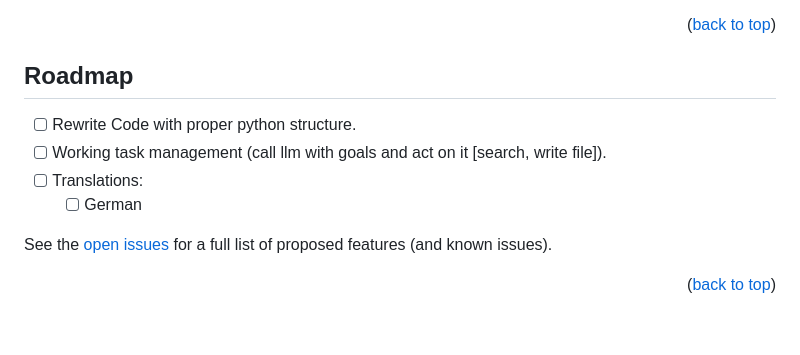
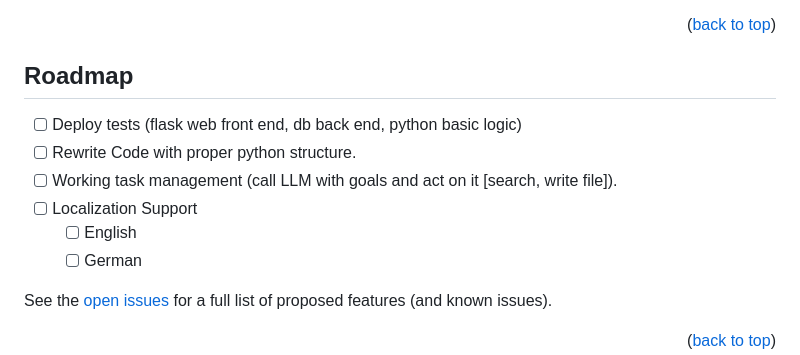
Before and after one commit to th-neu/lairad, a Markdown page: README.md, the part around the change. GitHub-like rendering; blank space fills up the shorter version.

Commit message:
docs: add more clear roadmap goals

```diff
--- a/README.md
+++ b/README.md
@@ -254,9 +254,11 @@ Navigate your web browser to localhost:5000 (replace with IP for docker / none l
 <!-- ROADMAP -->
 ## Roadmap
 
+- [ ] Deploy tests (flask web front end, db back end, python basic logic)
 - [ ] Rewrite Code with proper python structure.
-- [ ] Working task management (call llm with goals and act on it [search, write file]).
-- [ ] Translations:
+- [ ] Working task management (call LLM with goals and act on it [search, write file]).
+- [ ] Localization Support
+    - [ ] English
     - [ ] German
 
 See the [open issues](https://github.com/th-neu/lairad/issues) for a full list of proposed features (and known issues).
```
